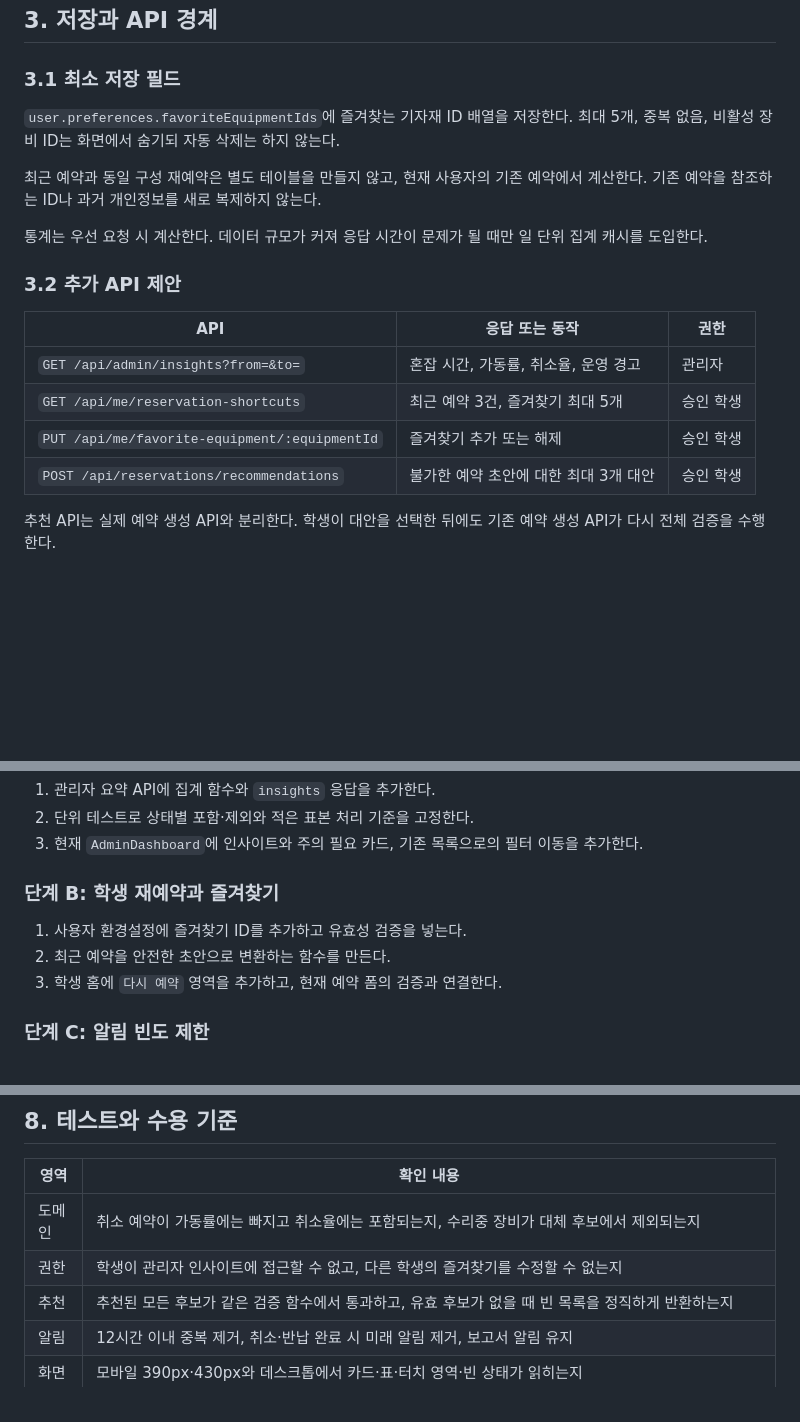
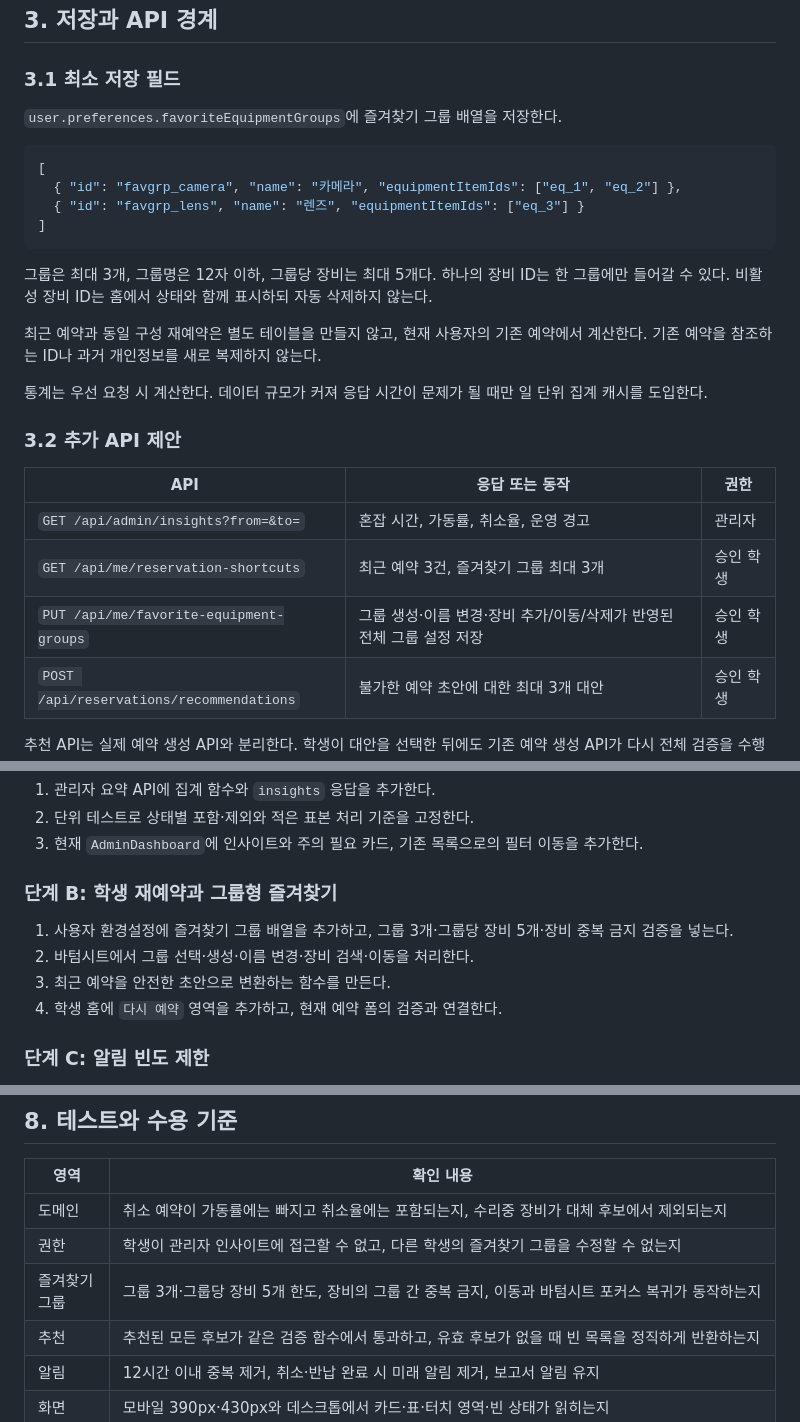
Before and after one commit to taejunyun1/photographygju_reserve, a Markdown page: docs/product-simulation/2026-07-20-data-and-delivery-roadmap.md, 3 parts joined by grey strips. GitHub-like rendering; blank space fills up the shorter version.

````diff
--- a/docs/product-simulation/2026-07-20-data-and-delivery-roadmap.md
+++ b/docs/product-simulation/2026-07-20-data-and-delivery-roadmap.md
@@ -30,7 +30,16 @@
 
 ### 3.1 최소 저장 필드
 
-`user.preferences.favoriteEquipmentIds`에 즐겨찾는 기자재 ID 배열을 저장한다. 최대 5개, 중복 없음, 비활성 장비 ID는 화면에서 숨기되 자동 삭제는 하지 않는다.
+`user.preferences.favoriteEquipmentGroups`에 즐겨찾기 그룹 배열을 저장한다.
+
+```json
+[
+  { "id": "favgrp_camera", "name": "카메라", "equipmentItemIds": ["eq_1", "eq_2"] },
+  { "id": "favgrp_lens", "name": "렌즈", "equipmentItemIds": ["eq_3"] }
+]
+```
+
+그룹은 최대 3개, 그룹명은 12자 이하, 그룹당 장비는 최대 5개다. 하나의 장비 ID는 한 그룹에만 들어갈 수 있다. 비활성 장비 ID는 홈에서 상태와 함께 표시하되 자동 삭제하지 않는다.
 
 최근 예약과 동일 구성 재예약은 별도 테이블을 만들지 않고, 현재 사용자의 기존 예약에서 계산한다. 기존 예약을 참조하는 ID나 과거 개인정보를 새로 복제하지 않는다.
 
@@ -41,8 +50,8 @@
 | API | 응답 또는 동작 | 권한 |
 |---|---|---|
 | `GET /api/admin/insights?from=&to=` | 혼잡 시간, 가동률, 취소율, 운영 경고 | 관리자 |
-| `GET /api/me/reservation-shortcuts` | 최근 예약 3건, 즐겨찾기 최대 5개 | 승인 학생 |
-| `PUT /api/me/favorite-equipment/:equipmentId` | 즐겨찾기 추가 또는 해제 | 승인 학생 |
+| `GET /api/me/reservation-shortcuts` | 최근 예약 3건, 즐겨찾기 그룹 최대 3개 | 승인 학생 |
+| `PUT /api/me/favorite-equipment-groups` | 그룹 생성·이름 변경·장비 추가/이동/삭제가 반영된 전체 그룹 설정 저장 | 승인 학생 |
 | `POST /api/reservations/recommendations` | 불가한 예약 초안에 대한 최대 3개 대안 | 승인 학생 |
 
 추천 API는 실제 예약 생성 API와 분리한다. 학생이 대안을 선택한 뒤에도 기존 예약 생성 API가 다시 전체 검증을 수행한다.
@@ -99,11 +108,12 @@
 2. 단위 테스트로 상태별 포함·제외와 적은 표본 처리 기준을 고정한다.
 3. 현재 `AdminDashboard`에 인사이트와 주의 필요 카드, 기존 목록으로의 필터 이동을 추가한다.
 
-### 단계 B: 학생 재예약과 즐겨찾기
+### 단계 B: 학생 재예약과 그룹형 즐겨찾기
 
-1. 사용자 환경설정에 즐겨찾기 ID를 추가하고 유효성 검증을 넣는다.
-2. 최근 예약을 안전한 초안으로 변환하는 함수를 만든다.
-3. 학생 홈에 `다시 예약` 영역을 추가하고, 현재 예약 폼의 검증과 연결한다.
+1. 사용자 환경설정에 즐겨찾기 그룹 배열을 추가하고, 그룹 3개·그룹당 장비 5개·장비 중복 금지 검증을 넣는다.
+2. 바텀시트에서 그룹 선택·생성·이름 변경·장비 검색·이동을 처리한다.
+3. 최근 예약을 안전한 초안으로 변환하는 함수를 만든다.
+4. 학생 홈에 `다시 예약` 영역을 추가하고, 현재 예약 폼의 검증과 연결한다.
 
 ### 단계 C: 알림 빈도 제한
 
@@ -124,7 +134,8 @@
 | 영역 | 확인 내용 |
 |---|---|
 | 도메인 | 취소 예약이 가동률에는 빠지고 취소율에는 포함되는지, 수리중 장비가 대체 후보에서 제외되는지 |
-| 권한 | 학생이 관리자 인사이트에 접근할 수 없고, 다른 학생의 즐겨찾기를 수정할 수 없는지 |
+| 권한 | 학생이 관리자 인사이트에 접근할 수 없고, 다른 학생의 즐겨찾기 그룹을 수정할 수 없는지 |
+| 즐겨찾기 그룹 | 그룹 3개·그룹당 장비 5개 한도, 장비의 그룹 간 중복 금지, 이동과 바텀시트 포커스 복귀가 동작하는지 |
 | 추천 | 추천된 모든 후보가 같은 검증 함수에서 통과하고, 유효 후보가 없을 때 빈 목록을 정직하게 반환하는지 |
 | 알림 | 12시간 이내 중복 제거, 취소·반납 완료 시 미래 알림 제거, 보고서 알림 유지 |
 | 화면 | 모바일 390px·430px와 데스크톱에서 카드·표·터치 영역·빈 상태가 읽히는지 |
````
Also changed, not shown: docs/product-simulation/2026-07-20-dashboard-simulation-scenarios.md (+14 -7 lines), docs/product-simulation/2026-07-20-smart-reservation-feature-brief.md (+9 -4 lines).
